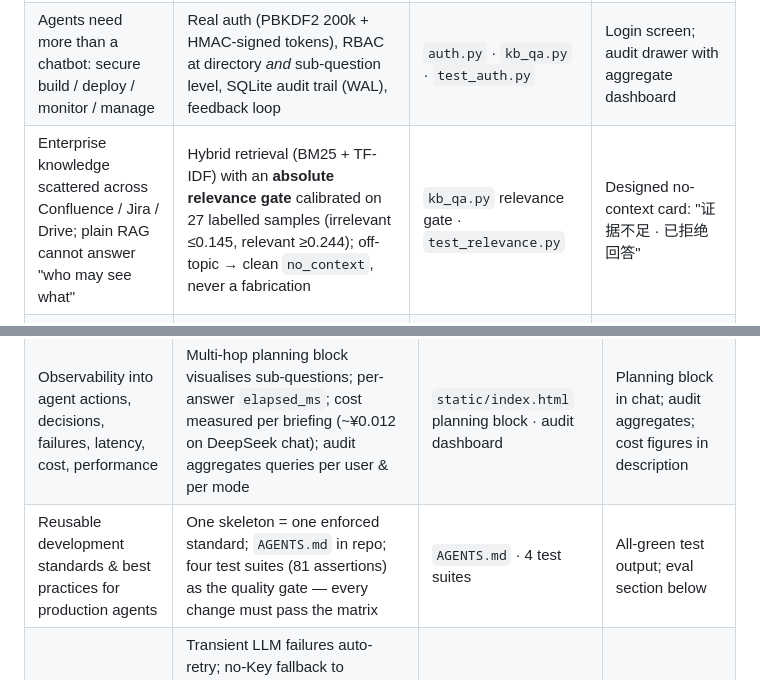
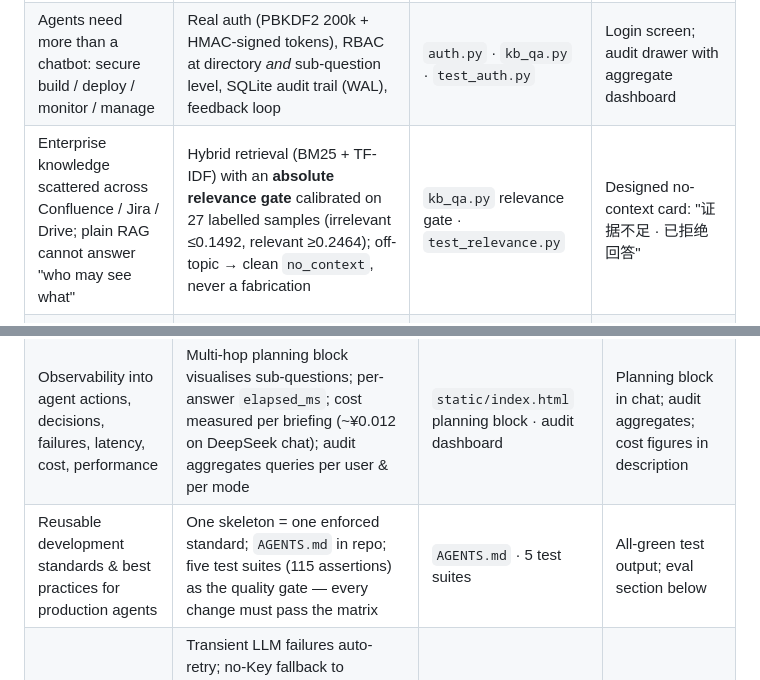
Before and after one commit to summersalt827/meridian-pay-kb, a Markdown page: docs/requirements-map.md, 2 parts joined by grey strips. Drawn GitHub-style.

Commit message:
docs: refresh stale calibration numbers and suite count in requirements-map

```diff
--- a/docs/requirements-map.md
+++ b/docs/requirements-map.md
@@ -8,7 +8,7 @@ Every requirement in the Aspire *Enterprise Agent Builder & Autonomous Operation
 |---|---|---|---|
 | Teams rely on multiple systems, workflows, data sources; building production-grade agents is complex | One parameterised multi-hop skeleton (plan → sub-question retrieval → merge → synthesise) drives multiple business agents; a workflow is defined purely as plan/synthesis prompts in a registry — configuration-as-markdown, no code per agent | `WORKFLOWS` registry `kb_qa.py:209` | Workflow selector + 6 preset-question chips in the UI |
 | Agents need more than a chatbot: secure build / deploy / monitor / manage | Real auth (PBKDF2 200k + HMAC-signed tokens), RBAC at directory *and* sub-question level, SQLite audit trail (WAL), feedback loop | `auth.py` · `kb_qa.py` · `test_auth.py` | Login screen; audit drawer with aggregate dashboard |
-| Enterprise knowledge scattered across Confluence / Jira / Drive; plain RAG cannot answer "who may see what" | Hybrid retrieval (BM25 + TF-IDF) with an **absolute relevance gate** calibrated on 27 labelled samples (irrelevant ≤0.145, relevant ≥0.244); off-topic → clean `no_context`, never a fabrication | `kb_qa.py` relevance gate · `test_relevance.py` | Designed no-context card: "证据不足 · 已拒绝回答" |
+| Enterprise knowledge scattered across Confluence / Jira / Drive; plain RAG cannot answer "who may see what" | Hybrid retrieval (BM25 + TF-IDF) with an **absolute relevance gate** calibrated on 27 labelled samples (irrelevant ≤0.1492, relevant ≥0.2464); off-topic → clean `no_context`, never a fabrication | `kb_qa.py` relevance gate · `test_relevance.py` | Designed no-context card: "证据不足 · 已拒绝回答" |
 | GTM teams spend hours per account on manual research | `gtm_research` workflow: signals → ICP routing → discount tier → case-law compliance → first-touch email draft → human-decisions list | `gtm_research` workflow prompts | Account Intelligence briefing (2–3 h → ~30 s), downloadable `.md` |
 
 ## "What the Solution Should Solve" → coverage
@@ -21,7 +21,7 @@ Every requirement in the Aspire *Enterprise Agent Builder & Autonomous Operation
 | **RBAC** so agents only access information permitted for the relevant user or role | Directory-level roles across 7 fintech personas (admin: all · sales: public+gtm · viewer: public · compliance_officer: public+compliance · risk_analyst: +risk · card_ops: +card_ops · finance_analyst: +finance) enforced **at the sub-question level** — an out-of-scope sub-question retrieves nothing, so a decomposed query cannot fish out restricted documents. Pre-retrieval ACL filtering (OWASP LLM08 recommended control), not post-hoc filtering | `kb_qa.py` RBAC · `web_ui.py` role map · `test_rbac.py` | Gold-standard eval: **leak rate = 0, recall loss = 0**; demo shots: sales blocked on internal, viewer blocked on gtm, card_ops blocked on compliance |
 | Comprehensive security logs, execution histories, audit trails | Every Q&A logged to SQLite (WAL, concurrency-safe): user, role, question, answer, mode, sources, latency, feedback; admin-only audit API + aggregate dashboard | `kb_qa.py` audit · `test_web_matrix.py` | Audit drawer (admin): totals, mode distribution, active users, feedback, top docs |
 | Observability into agent actions, decisions, failures, latency, cost, performance | Multi-hop planning block visualises sub-questions; per-answer `elapsed_ms`; cost measured per briefing (~¥0.012 on DeepSeek chat); audit aggregates queries per user & per mode | `static/index.html` planning block · audit dashboard | Planning block in chat; audit aggregates; cost figures in description |
-| Reusable development standards & best practices for production agents | One skeleton = one enforced standard; `AGENTS.md` in repo; four test suites (81 assertions) as the quality gate — every change must pass the matrix | `AGENTS.md` · 4 test suites | All-green test output; eval section below |
+| Reusable development standards & best practices for production agents | One skeleton = one enforced standard; `AGENTS.md` in repo; five test suites (115 assertions) as the quality gate — every change must pass the matrix | `AGENTS.md` · 5 test suites | All-green test output; eval section below |
 | Recover from failures, retry, escalate exceptions, self-healing | Transient LLM failures auto-retry; no-Key fallback to extractive mode (offline answer from retrieved chunks); every briefing ends with a **human-decisions list** (discount sign-off 15%/30%, compliance review, email approval) — escalation is a designed output, not an error path | `kb_qa.py` retry/fallback · `human_decisions` in workflow | "需人工决策" list in Account Intelligence briefing |
 | Enterprise knowledge layer across multiple internal platforms **respecting existing permissions** | Same RBAC that gates the answer gates every retrieval: sub-question-level ACL + absolute relevance threshold; cross-directory hybrid retrieval with mixed CN/EN tokenisation (single char + bigram) | `kb_qa.py` · `test_rbac.py` · `test_relevance.py` | Sales hits public+gtm only; viewer hits public only — matrix 18 role pairs |
 | Measure product & operational metrics for agent effectiveness and business impact | Feedback loop (helpful/unhelpful votes into SQLite) closes the loop; audit dashboard = ops metrics; briefings state estimated hours saved; cost per call measured | `/api/feedback` · audit dashboard | Feedback buttons in UI; hours-saved line in briefing |
```
